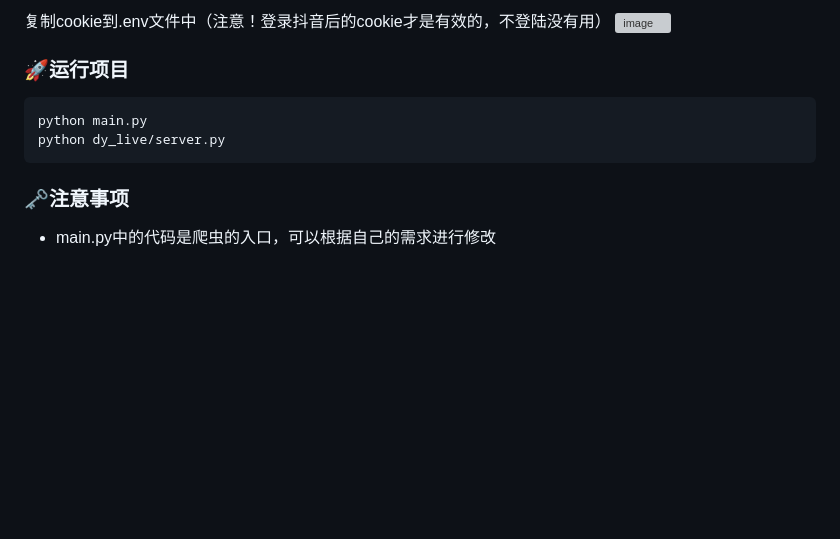
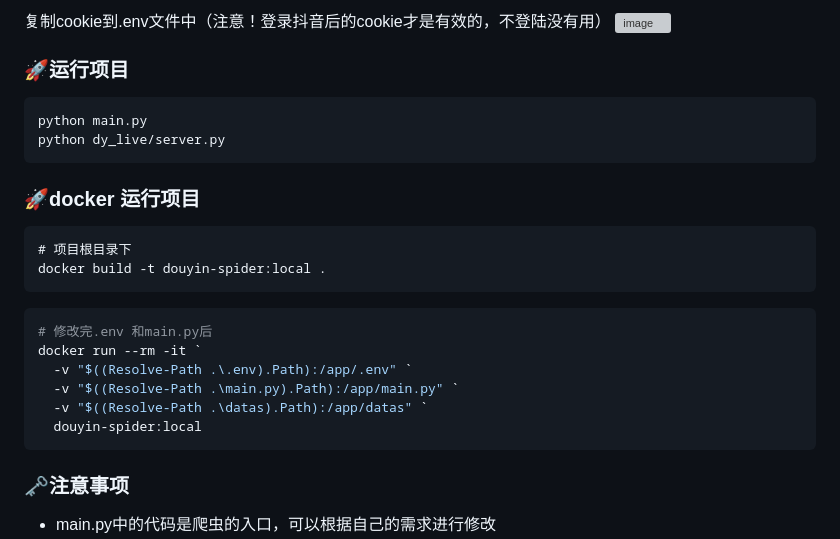
Before and after one commit to cv-cat/DouYin_Spider, a Markdown page: README.md, the part around the change. GitHub-like rendering; blank space fills up the shorter version; grey boxes are pictures that could not be loaded.

Commit message:
更新readme

````diff
--- a/README.md
+++ b/README.md
@@ -80,6 +80,21 @@ python main.py
 python dy_live/server.py
 ```
 
+### 🚀docker 运行项目
+
+```
+# 项目根目录下
+docker build -t douyin-spider:local .
+```
+```powershell
+# 修改完.env 和main.py后
+docker run --rm -it `
+  -v "$((Resolve-Path .\.env).Path):/app/.env" `
+  -v "$((Resolve-Path .\main.py).Path):/app/main.py" `
+  -v "$((Resolve-Path .\datas).Path):/app/datas" `
+  douyin-spider:local
+```
+
 ### 🗝️注意事项
 - main.py中的代码是爬虫的入口，可以根据自己的需求进行修改
 - dy_apis/douyin_apis.py 中的代码包含了所有的api接口，可以根据自己的需求进行修改
````
